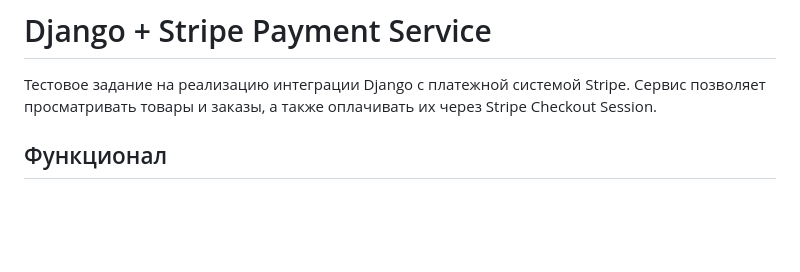
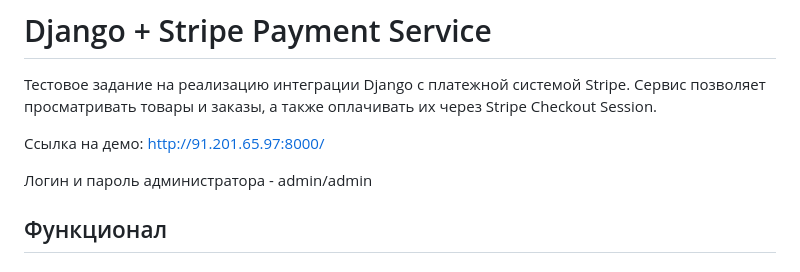
Before and after one commit to DieSunn/django_stripe, a Markdown page: README.md, the part around the change. Drawn GitHub-style; blank space fills up the shorter version.

```diff
--- a/README.md
+++ b/README.md
@@ -2,6 +2,10 @@
 
 Тестовое задание на реализацию интеграции Django с платежной системой Stripe.
 Сервис позволяет просматривать товары и заказы, а также оплачивать их через Stripe Checkout Session.
+
+Ссылка на демо: http://91.201.65.97:8000/
+
+Логин и пароль администратора - admin/admin
 
 ## Функционал
 
```
